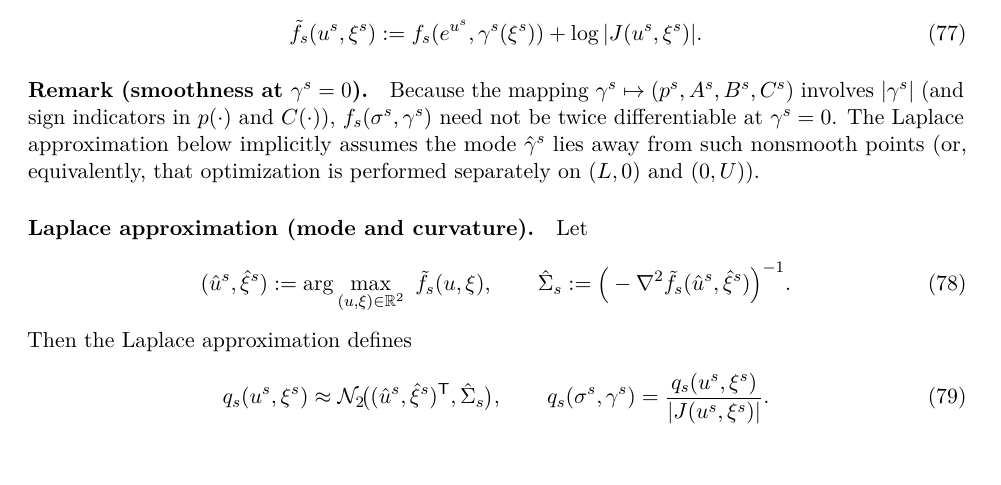
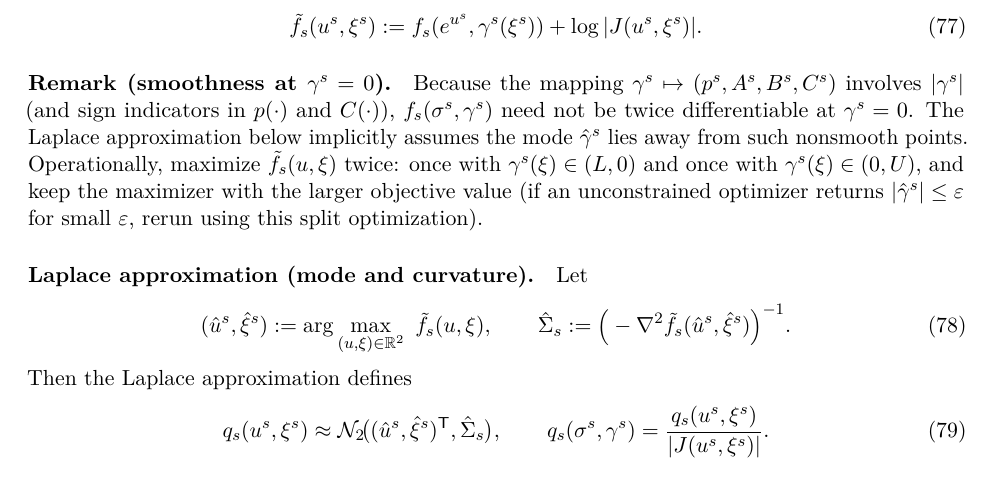
Before and after one commit to AntonioAPDL/exDQLM---Ensemble, a LaTeX document (main.tex): part of page 14 of 19, cut so that both start at the same text. Compiled offline with pdfLaTeX.

Commit message:
Make Laplace split-optimization procedure explicit near gamma=0

```diff
--- a/main.tex
+++ b/main.tex
@@ -1005,8 +1005,10 @@ Define the transformed objective
 \paragraph{Remark (smoothness at $\gamma^s=0$).}
 Because the mapping $\gamma^s\mapsto(p^s,A^s,B^s,C^s)$ involves $|\gamma^s|$ (and sign indicators in $p(\cdot)$ and $C(\cdot)$),
 $f_s(\sigma^s,\gamma^s)$ need not be twice differentiable at $\gamma^s=0$.
-The Laplace approximation below implicitly assumes the mode $\hat\gamma^s$ lies away from such nonsmooth points
-(or, equivalently, that optimization is performed separately on $(L,0)$ and $(0,U)$).
+The Laplace approximation below implicitly assumes the mode $\hat\gamma^s$ lies away from such nonsmooth points.
+Operationally, maximize $\tilde f_s(u,\xi)$ twice: once with $\gamma^s(\xi)\in(L,0)$ and once with $\gamma^s(\xi)\in(0,U)$,
+and keep the maximizer with the larger objective value (if an unconstrained optimizer returns $|\hat\gamma^s|\le\varepsilon$ for small $\varepsilon$,
+rerun using this split optimization).
 
 \paragraph{Laplace approximation (mode and curvature).}
 Let
```
